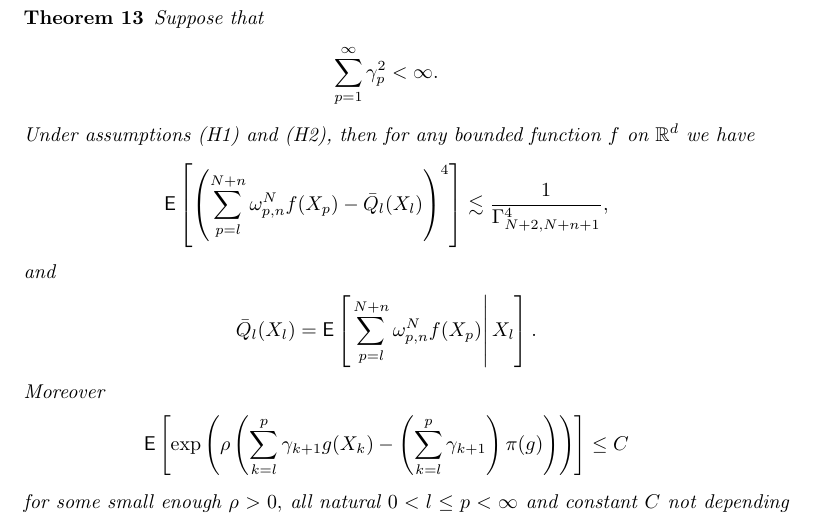
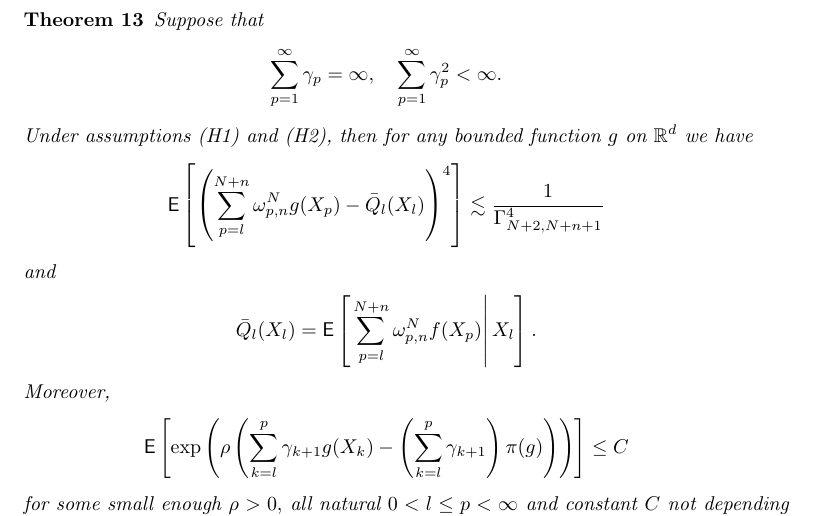
Before and after one commit to svsamsonov/VR-MCMC, a LaTeX document (aap/Revision/vr-mcmc-revision.tex): part of page 30 of 31, cut so that both start at the same text. Compiled offline with pdfLaTeX.

Commit message:
Revision

```diff
--- a/aap/Revision/vr-mcmc-revision.tex
+++ b/aap/Revision/vr-mcmc-revision.tex
@@ -1500,18 +1500,18 @@ $
 \begin{thm}
 Suppose that
 \begin{eqnarray*}
-\sum_{p=1}^{\infty} \gamma^2_p<\infty.
-\end{eqnarray*}
-Under assumptions (H1) and (H2), then for any bounded function $f$ on $\mathbb{R}^d$
+\sum_{p=1}^{\infty} \gamma_p=\infty, \quad \sum_{p=1}^{\infty} \gamma^2_p<\infty.
+\end{eqnarray*}
+Under assumptions (H1) and (H2), then for any bounded function $g$ on $\mathbb{R}^d$
 we have
 \begin{eqnarray*}
-\mathsf{E}\left[\left(\sum_{p=l}^{N+n}\omega_{p,n}^{N}f(X_{p})-\bar Q_l(X_l)\right)^{4}\right] \lesssim \frac{1}{\Gamma^4_{N+2,N+n+1}},
+\mathsf{E}\left[\left(\sum_{p=l}^{N+n}\omega_{p,n}^{N}g(X_{p})-\bar Q_l(X_l)\right)^{4}\right] \lesssim \frac{1}{\Gamma^4_{N+2,N+n+1}}
 \end{eqnarray*}
  and
 \begin{eqnarray*}
 \bar Q_l(X_l)=\mathsf{E}\left[\left.\sum_{p=l}^{N+n}\omega_{p,n}^{N}f(X_{p})\right|X_{l}\right].
 \end{eqnarray*}
-Moreover
+Moreover,
 \begin{eqnarray*}
 \mathsf{E}\left[\exp\left(\rho\left(\sum_{k=l}^{p}\gamma_{k+1}g(X_{k})-\left(\sum_{k=l}^{p}\gamma_{k+1}\right)\pi(g)\right)\right)\right]\leq C
 \end{eqnarray*}
```
Also changed, not shown: aap/Revision/vr-mcmc-revision.pdf.
